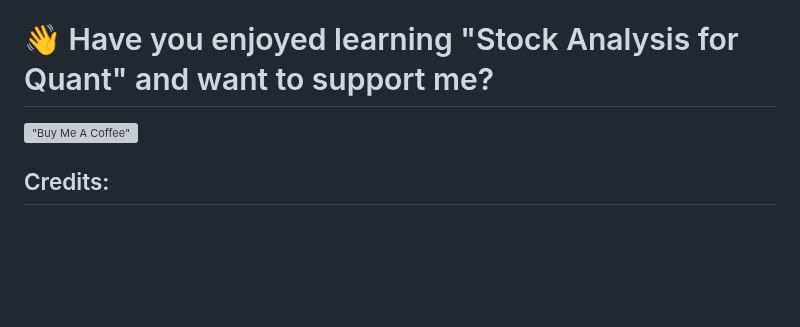
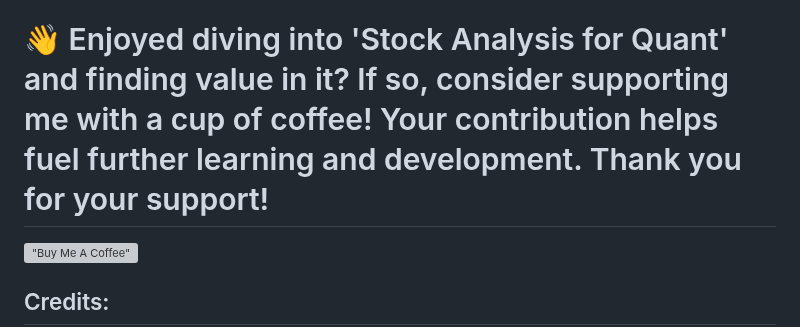
Before and after one commit to LastAncientOne/Stock_Analysis_For_Quant, a Markdown page: README.md, the part around the change. Rendered like a GitHub page; blank space fills up the shorter version; grey boxes are pictures that could not be loaded.

```diff
--- a/README.md
+++ b/README.md
@@ -267,7 +267,7 @@ Bloomberg Aggregate Bond Index
 Leveraged Loans
 Treasury inflation-protected securities (TIPS)
 
-# 👋 Have you enjoyed learning "Stock Analysis for Quant" and want to support me?
+# 👋 Enjoyed diving into 'Stock Analysis for Quant' and finding value in it? If so, consider supporting me with a cup of coffee! Your contribution helps fuel further learning and development. Thank you for your support!
 
 [!["Buy Me A Coffee"](https://www.buymeacoffee.com/assets/img/custom_images/orange_img.png)](https://www.buymeacoffee.com/lastancientone)
 
```
